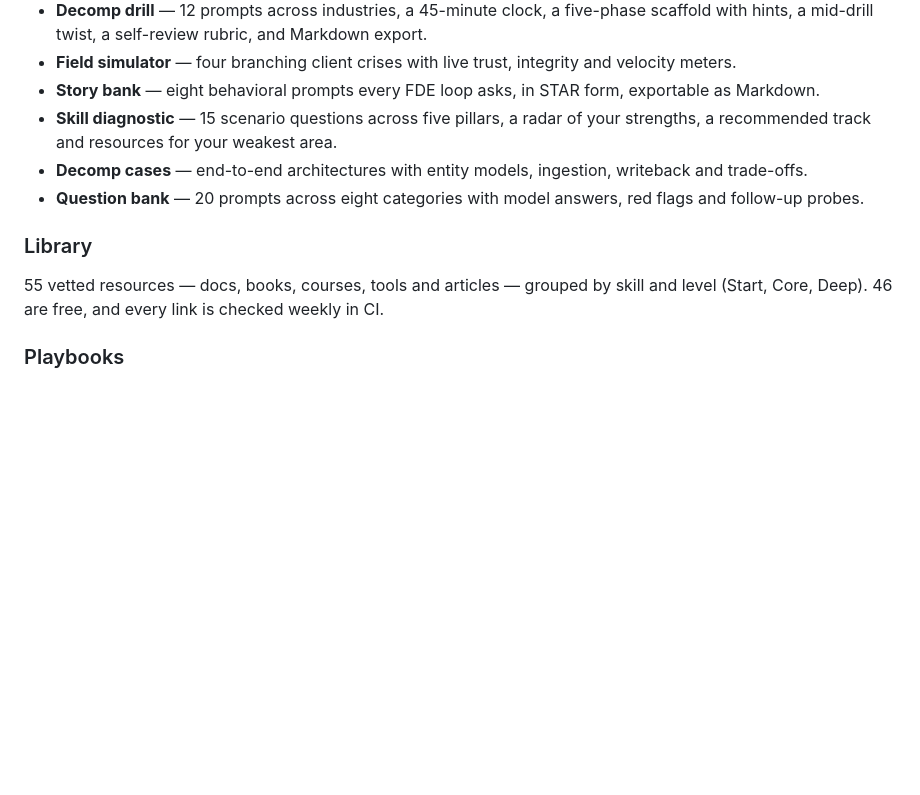
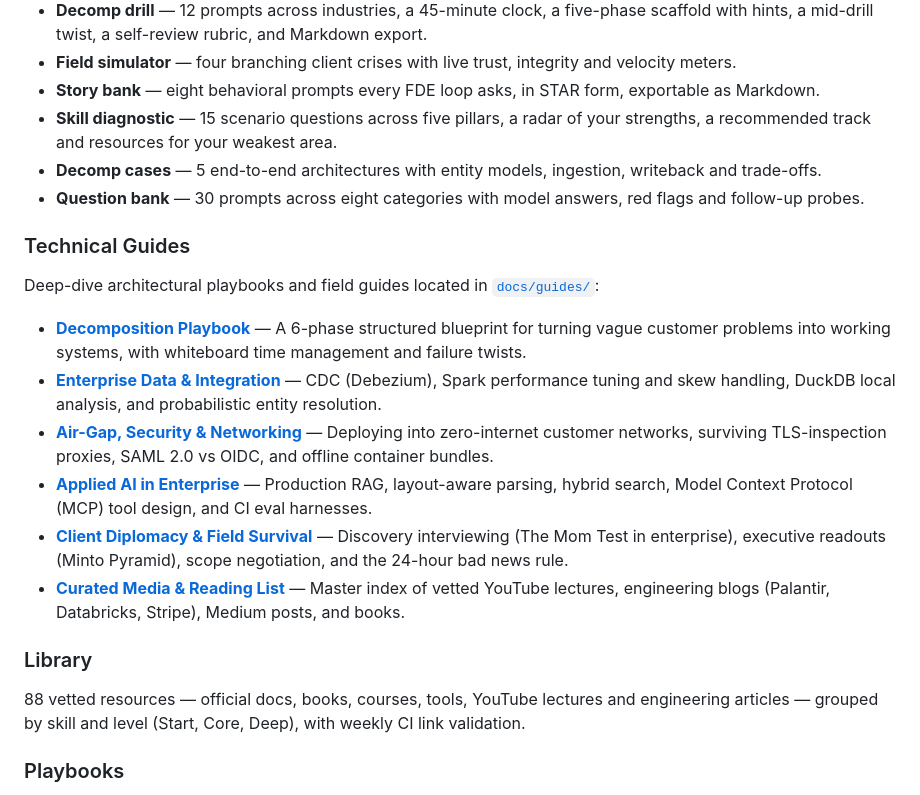
Before and after one commit to mchittineni/fde-from-scratch, a Markdown page: README.md, the part around the change. Rendered like a GitHub page; blank space fills up the shorter version.

Commit message:
docs: update readme and changelog with new content and guides

```diff
--- a/README.md
+++ b/README.md
@@ -33,12 +33,23 @@ Progress, XP, ranks, notes and stories are saved in your browser. There are no a
 - **Field simulator** — four branching client crises with live trust, integrity and velocity meters.
 - **Story bank** — eight behavioral prompts every FDE loop asks, in STAR form, exportable as Markdown.
 - **Skill diagnostic** — 15 scenario questions across five pillars, a radar of your strengths, a recommended track and resources for your weakest area.
-- **Decomp cases** — end-to-end architectures with entity models, ingestion, writeback and trade-offs.
-- **Question bank** — 20 prompts across eight categories with model answers, red flags and follow-up probes.
+- **Decomp cases** — 5 end-to-end architectures with entity models, ingestion, writeback and trade-offs.
+- **Question bank** — 30 prompts across eight categories with model answers, red flags and follow-up probes.
+
+### Technical Guides
+
+Deep-dive architectural playbooks and field guides located in [`docs/guides/`](docs/guides/):
+
+- **[Decomposition Playbook](docs/guides/DECOMPOSITION_PLAYBOOK.md)** — A 6-phase structured blueprint for turning vague customer problems into working systems, with whiteboard time management and failure twists.
+- **[Enterprise Data & Integration](docs/guides/ENTERPRISE_DATA_AND_INTEGRATION.md)** — CDC (Debezium), Spark performance tuning and skew handling, DuckDB local analysis, and probabilistic entity resolution.
+- **[Air-Gap, Security & Networking](docs/guides/AIRGAP_SECURITY_AND_NETWORKING.md)** — Deploying into zero-internet customer networks, surviving TLS-inspection proxies, SAML 2.0 vs OIDC, and offline container bundles.
+- **[Applied AI in Enterprise](docs/guides/APPLIED_AI_IN_ENTERPRISE.md)** — Production RAG, layout-aware parsing, hybrid search, Model Context Protocol (MCP) tool design, and CI eval harnesses.
+- **[Client Diplomacy & Field Survival](docs/guides/CLIENT_DIPLOMACY_AND_SURVIVAL.md)** — Discovery interviewing (The Mom Test in enterprise), executive readouts (Minto Pyramid), scope negotiation, and the 24-hour bad news rule.
+- **[Curated Media & Reading List](docs/guides/RECOMMENDED_MEDIA.md)** — Master index of vetted YouTube lectures, engineering blogs (Palantir, Databricks, Stripe), Medium posts, and books.
 
 ### Library
 
-55 vetted resources — docs, books, courses, tools and articles — grouped by skill and level (Start, Core, Deep). 46 are free, and every link is checked weekly in CI.
+88 vetted resources — official docs, books, courses, tools, YouTube lectures and engineering articles — grouped by skill and level (Start, Core, Deep), with weekly CI link validation.
 
 ### Playbooks
 
```
Also changed, not shown: CHANGELOG.md (+4 -0 lines).
